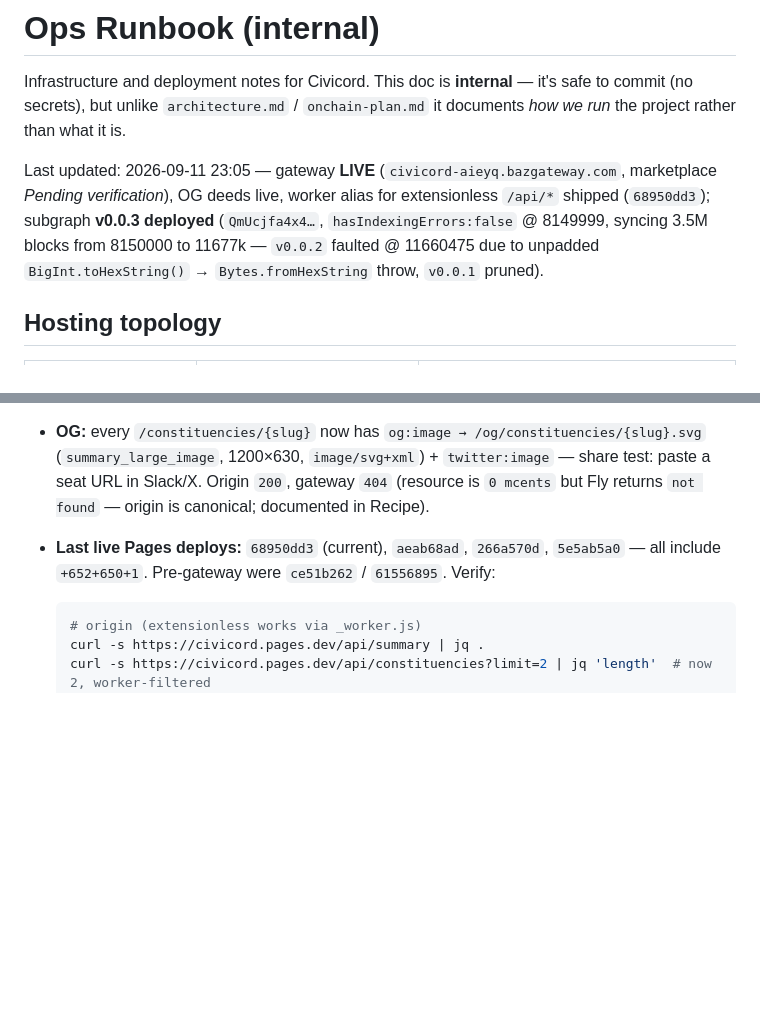
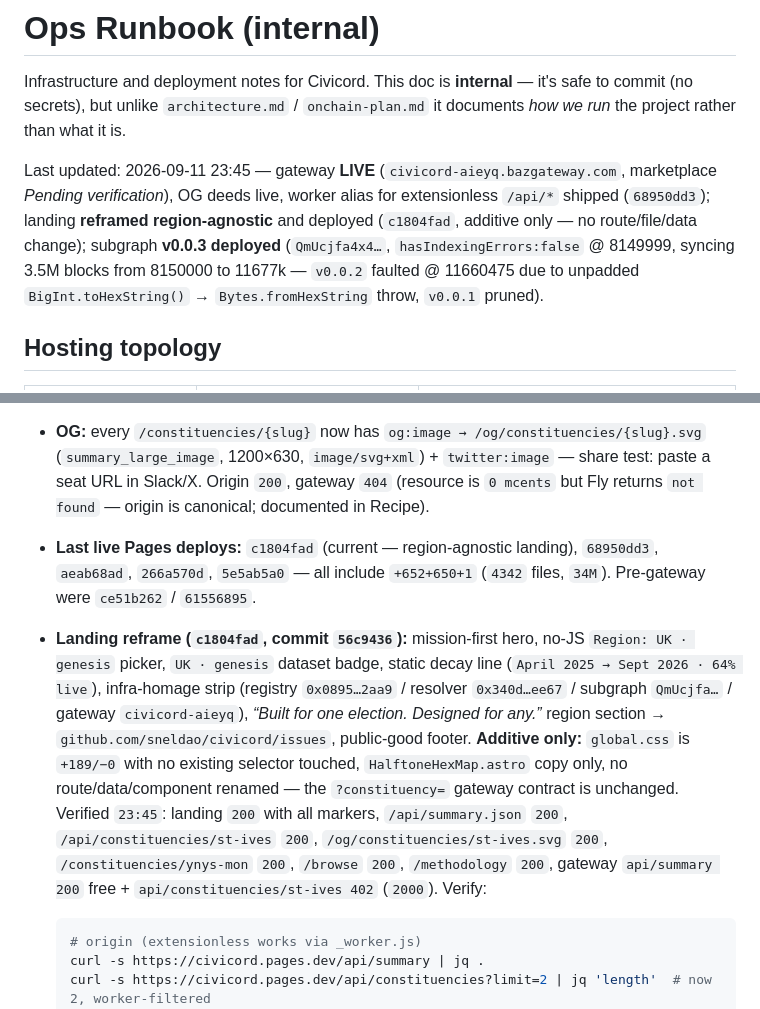
Before and after one commit to sneldao/civicord, a Markdown page: docs/ops.md, 2 parts joined by grey strips. Drawn GitHub-style; blank space fills up the shorter version.

Commit message:
docs(ops): record region-agnostic landing deploy c1804fad
The landing reframe is live on Pages, so the runbook needs the new
deployment id and what it changed. Notes that the pass was additive only —
the ?constituency= gateway contract and the 3031+652+650 build are
unchanged, which is the thing worth being able to prove at judging time.

🤖 Generated with Codebuff
Co-Authored-By: Codebuff <noreply@codebuff.com>

````diff
--- a/docs/ops.md
+++ b/docs/ops.md
@@ -4,7 +4,7 @@ Infrastructure and deployment notes for Civicord. This doc is **internal** —
 it's safe to commit (no secrets), but unlike `architecture.md` /
 `onchain-plan.md` it documents *how we run* the project rather than what it is.
 
-Last updated: 2026-09-11 23:05 — gateway **LIVE** (`civicord-aieyq.bazgateway.com`, marketplace *Pending verification*), OG deeds live, worker alias for extensionless `/api/*` shipped (`68950dd3`); subgraph **v0.0.3 deployed** (`QmUcjfa4x4…`, `hasIndexingErrors:false` @ 8149999, syncing 3.5M blocks from 8150000 to 11677k — `v0.0.2` faulted @ 11660475 due to unpadded `BigInt.toHexString()` → `Bytes.fromHexString` throw, `v0.0.1` pruned).
+Last updated: 2026-09-11 23:45 — gateway **LIVE** (`civicord-aieyq.bazgateway.com`, marketplace *Pending verification*), OG deeds live, worker alias for extensionless `/api/*` shipped (`68950dd3`); landing **reframed region-agnostic** and deployed (`c1804fad`, additive only — no route/file/data change); subgraph **v0.0.3 deployed** (`QmUcjfa4x4…`, `hasIndexingErrors:false` @ 8149999, syncing 3.5M blocks from 8150000 to 11677k — `v0.0.2` faulted @ 11660475 due to unpadded `BigInt.toHexString()` → `Bytes.fromHexString` throw, `v0.0.1` pruned).
 
 ## Hosting topology
 
@@ -211,7 +211,8 @@ R2 snapshot at `https://civicord.pages.dev/data/candidates.json` → committed
 - **API (static, Bazantic-metered):** `GET /api/constituencies/{slug}` is the pay-per-`?constituency=` unit (x402/MPP via Bazantic; humans still browse free at `/browse?constituency=`). `GET /api/summary` free. `GET /og/constituencies/{slug}.svg` free deed. `GET /openapi.yaml` (277 lines) + Recipe at `gateway/recipe.md`.
 - **Gateway (Bazantic — LIVE):** `https://civicord-aieyq.bazgateway.com` (custom handle — claimed, live <1 min) — also `https://3se6sbxfgjfh3fw4gjpytkcroa.bazgateway.com` (hash). Upstream `https://civicord.pages.dev`, `No auth`, Payout `0x96F3…7446` ready, `MCP Live · 5 tools` (`getConstituency`, `getConstituencyOgImage`, `getSummary`, `listConstituencies`, `info`) at `/mcp` — `claude mcp add --transport http civicord https://civicord-aieyq.bazgateway.com/mcp`. Marketplace: **Pending verification** · Published at `/services/3se6sbxfgjfh3fw4gjpytkcroa` (canonical listing). Resources: `GET /api/constituencies 100 ($0.001)` · `GET /api/constituencies/{slug} 200 ($0.002)` · `GET /api/summary 0` · `GET /og/constituencies/{slug}.svg 0` (`Price per call 0–200` mcents). Verified `21:10–21:30` — `api/summary 200` free, `api/constituencies* 402` with `x402Version:1` / `payment-required` + `www-authenticate: Payment` (correct `1000`/`2000` on Base USDC `0x8335…`), `mcp POST 200 text/event-stream`.
 - **OG:** every `/constituencies/{slug}` now has `og:image → /og/constituencies/{slug}.svg` (`summary_large_image`, 1200×630, `image/svg+xml`) + `twitter:image` — share test: paste a seat URL in Slack/X. Origin `200`, gateway `404` (resource is `0 mcents` but Fly returns `not found` — origin is canonical; documented in Recipe).
-- **Last live Pages deploys:** `68950dd3` (current), `aeab68ad`, `266a570d`, `5e5ab5a0` — all include `+652+650+1`. Pre-gateway were `ce51b262` / `61556895`. Verify:
+- **Last live Pages deploys:** `c1804fad` (current — region-agnostic landing), `68950dd3`, `aeab68ad`, `266a570d`, `5e5ab5a0` — all include `+652+650+1` (`4342` files, `34M`). Pre-gateway were `ce51b262` / `61556895`.
+- **Landing reframe (`c1804fad`, commit `56c9436`):** mission-first hero, no-JS `Region: UK · genesis` picker, `UK · genesis` dataset badge, static decay line (`April 2025 → Sept 2026 · 64% live`), infra-homage strip (registry `0x0895…2aa9` / resolver `0x340d…ee67` / subgraph `QmUcjfa…` / gateway `civicord-aieyq`), *“Built for one election. Designed for any.”* region section → `github.com/sneldao/civicord/issues`, public-good footer. **Additive only:** `global.css` is `+189/−0` with no existing selector touched, `HalftoneHexMap.astro` copy only, no route/data/component renamed — the `?constituency=` gateway contract is unchanged. Verified `23:45`: landing `200` with all markers, `/api/summary.json` `200`, `/api/constituencies/st-ives` `200`, `/og/constituencies/st-ives.svg` `200`, `/constituencies/ynys-mon` `200`, `/browse` `200`, `/methodology` `200`, gateway `api/summary 200` free + `api/constituencies/st-ives 402` (`2000`). Verify:
   ```bash
   # origin (extensionless works via _worker.js)
   curl -s https://civicord.pages.dev/api/summary | jq .
````
